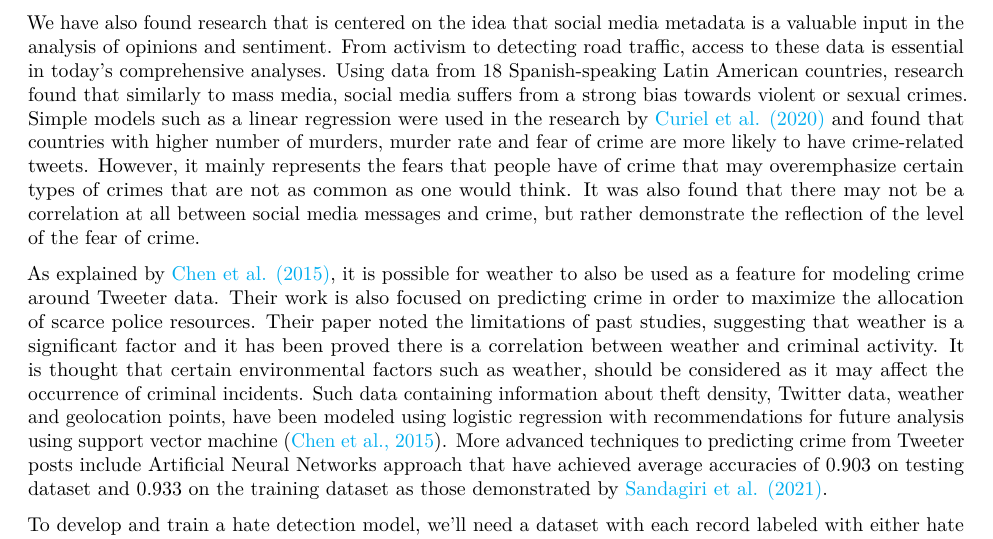
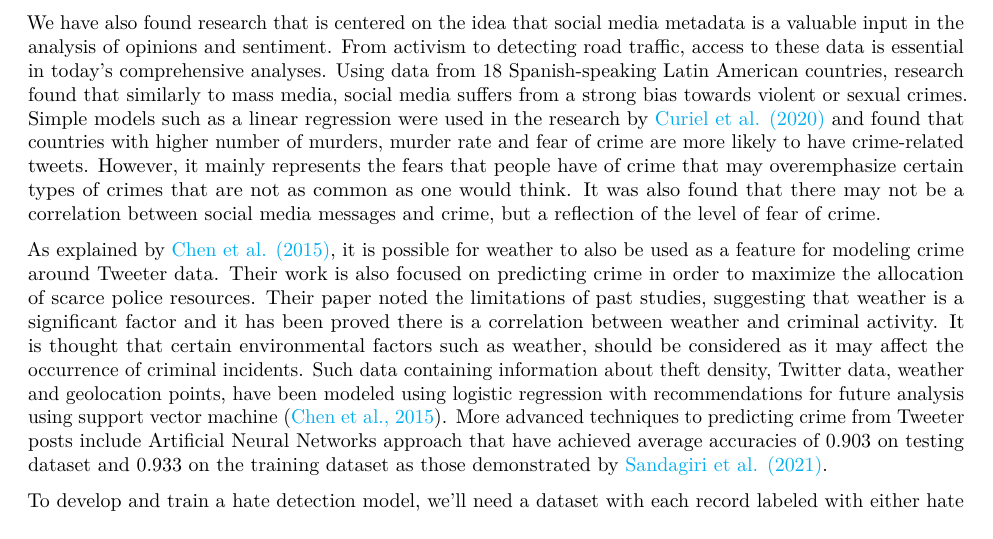
Before and after one commit to SieSiongWong/DATA-698, an R Markdown document (Capstone Project/capstone.Rmd): part of page 6 of 39, cut so that both start at the same text. Rendered offline with R 4.5, knitr and Pandoc, then LaTeX, with nearby package versions.

Commit message:
Update capstone.Rmd

```diff
--- a/Capstone Project/capstone.Rmd
+++ b/Capstone Project/capstone.Rmd
@@ -110,7 +110,7 @@ Research has found that there is a contradiction between freedom of speech and h
 
 The study conducted by [\textcolor{cyan}{Miró-Llinares et al. (2018)}](https://link.springer.com/article/10.1186/s40163-018-0089-1) focuses on designing an algorithm to detect hate speech in digital microenvironments. Its purpose is to facilitate and reduce analysis tasks undergone by law enforcement agencies and service providers. The algorithm used in this specific article uses machine learning classification techniques such as Random Forests. Furthermore, the study demonstrated that not all variables in the data relating to anonymity and visibility of users are applicable in distinguishing hate speech in tweets’ content, and that tweet metadata proved to be more efficient in the classification process than account metadata. Compared to similar studies that have applied different classification approaches, the results obtained by this study slightly outperform the others. The Random Forest model applied reached a F1-score of 0.92, highlighting the accuracy of the model on the dataset. Previous attempts from other studies have obtained F-measures of 0.77, 0.90 and 0.76 according to the literature in this specific study.
 
-We have also found research that is centered on the idea that social media metadata is a valuable input in the analysis of opinions and sentiment. From activism to detecting road traffic, access to these data is essential in today’s comprehensive analyses. Using data from 18 Spanish-speaking Latin American countries, research found that similarly to mass media, social media suffers from a strong bias towards violent or sexual crimes. Simple models such as a linear regression were used in the research by [\textcolor{cyan}{Curiel et al. (2020)}](https://www.nature.com/articles/s41599-020-0430-7#Sec8) and found that countries with higher number of murders, murder rate and fear of crime are more likely to have crime-related tweets. However, it mainly represents the fears that people have of crime that may overemphasize certain types of crimes that are not as common as one would think. It was also found that there may not be a correlation at all between social media messages and crime, but rather demonstrate the reflection of the level of the fear of crime.
+We have also found research that is centered on the idea that social media metadata is a valuable input in the analysis of opinions and sentiment. From activism to detecting road traffic, access to these data is essential in today’s comprehensive analyses. Using data from 18 Spanish-speaking Latin American countries, research found that similarly to mass media, social media suffers from a strong bias towards violent or sexual crimes. Simple models such as a linear regression were used in the research by [\textcolor{cyan}{Curiel et al. (2020)}](https://www.nature.com/articles/s41599-020-0430-7#Sec8) and found that countries with higher number of murders, murder rate and fear of crime are more likely to have crime-related tweets. However, it mainly represents the fears that people have of crime that may overemphasize certain types of crimes that are not as common as one would think. It was also found that there may not be a correlation between social media messages and crime, but a reflection of the level of fear of crime.
 
 As explained by [\textcolor{cyan}{Chen et al. (2015)}](https://ieeexplore.ieee.org/abstract/document/7117012/authors#authors), it is possible for weather to also be used as a feature for modeling crime around Tweeter data. Their work is also focused on predicting crime in order to maximize the allocation of scarce police resources. Their paper noted the limitations of past studies, suggesting that weather is a significant factor and it has been proved there is a correlation between weather and criminal activity. It is thought that certain environmental factors such as weather, should be considered as it may affect the occurrence of criminal incidents. Such data containing information about theft density, Twitter data, weather and geolocation points, have been modeled using logistic regression with recommendations for future analysis using support vector machine ([\textcolor{cyan}{Chen et al., 2015}](https://ieeexplore.ieee.org/abstract/document/7117012/authors#authors)). More advanced techniques to predicting crime from Tweeter posts include Artificial Neural Networks approach that have achieved average accuracies of 0.903 on testing dataset and 0.933 on the training dataset as those demonstrated by [\textcolor{cyan}{Sandagiri et al. (2021)}](https://ieeexplore.ieee.org/document/9325485).
 
```
